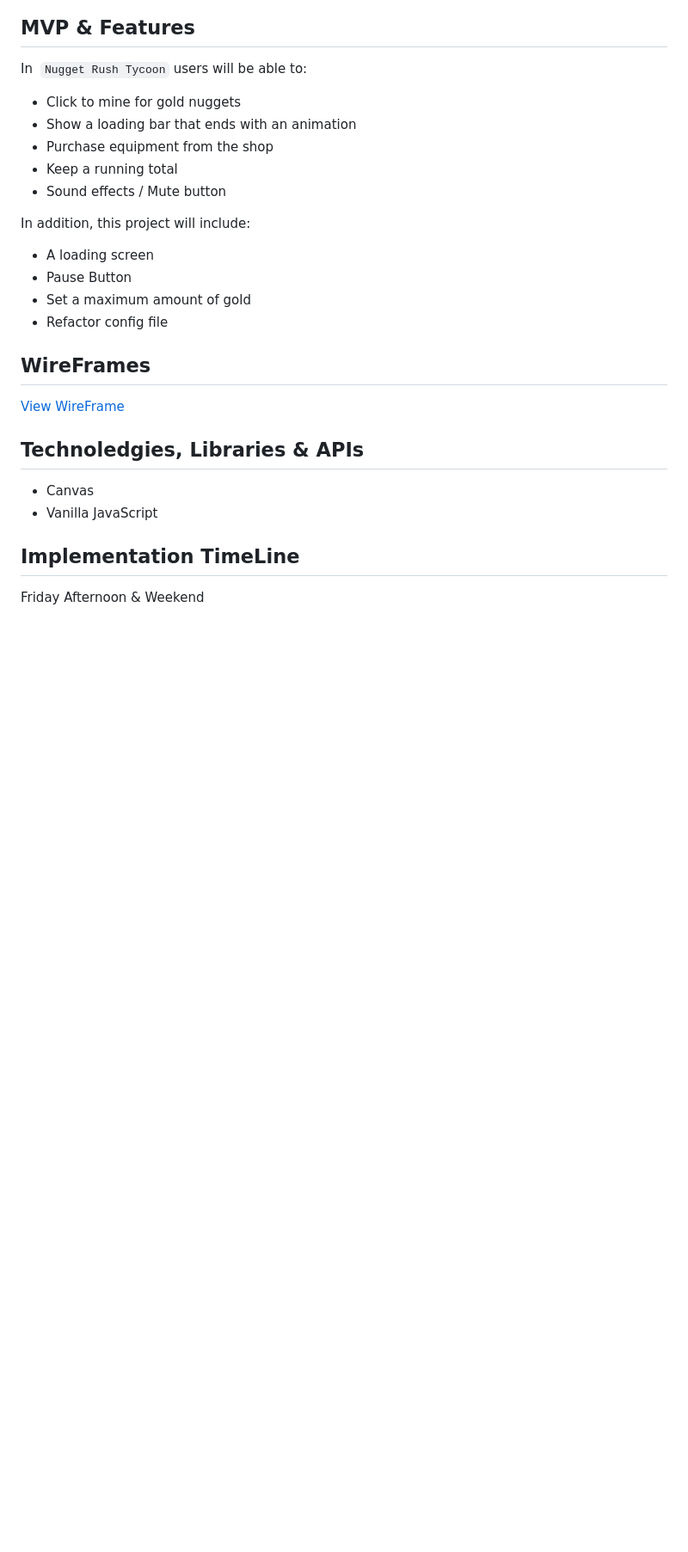
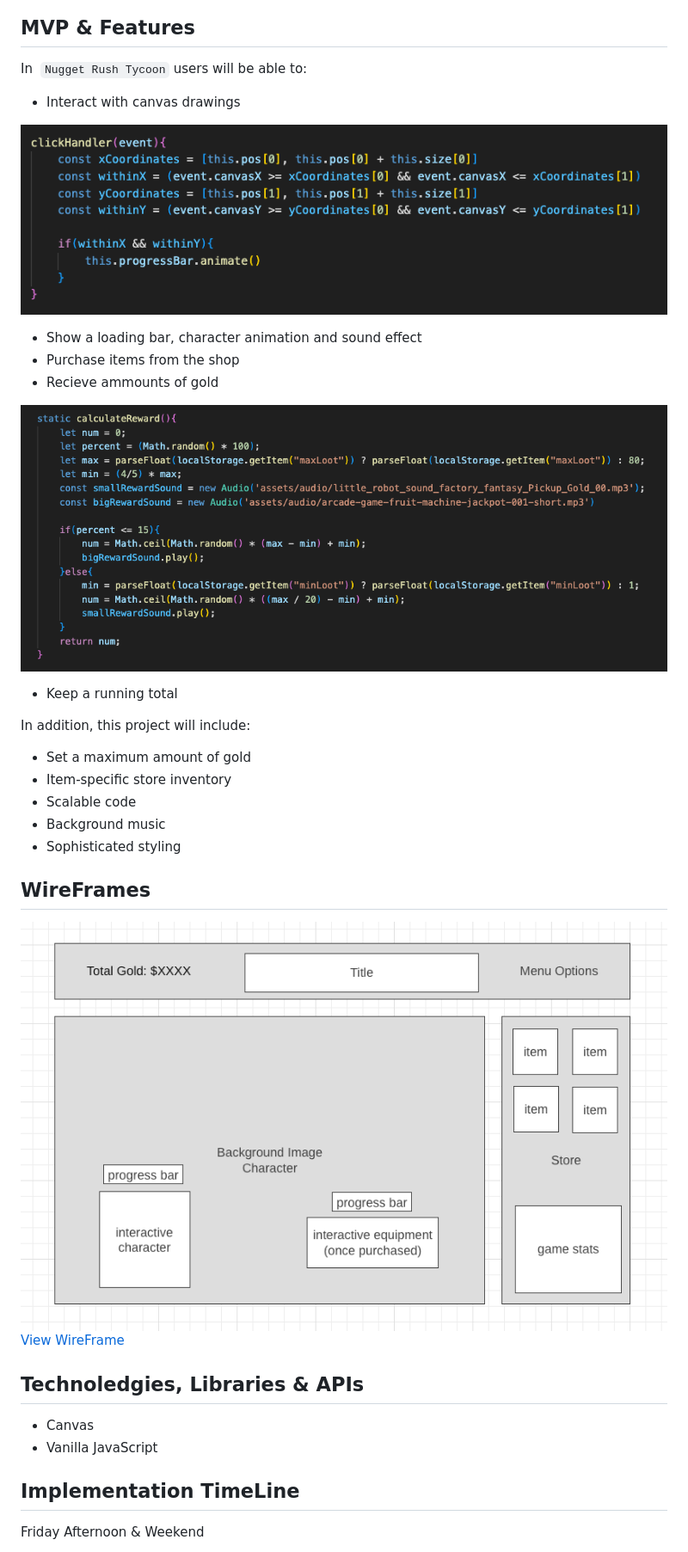
Before and after one commit to heyspence/nugget_rush_tycoon, a Markdown page: README.md, the part around the change printed below. Shown: that part at 86% size. Drawn GitHub-style; pictures changed too: assets/canvassnippet.png (added), assets/rewardsnippet.png (added), assets/wireframe.png (added); blank space fills up the shorter version.

```diff
--- a/README.md
+++ b/README.md
@@ -3,21 +10,30 @@
 ## MVP & Features
 In  `Nugget Rush Tycoon` users will be able to:
 
-* Click to mine for gold nuggets
-* Show a loading bar that ends with an animation
-* Purchase equipment from the shop
+* Interact with canvas drawings
+
+![](assets/canvassnippet.png)
+
+* Show a loading bar, character animation and sound effect
+* Purchase items from the shop
+* Recieve ammounts of gold
+
+![](assets/rewardsnippet.png)
+
 * Keep a running total
-* Sound effects / Mute button
 
 In addition, this project will include:
 
-* A loading screen
-* Pause Button
 * Set a maximum amount of gold
-* Refactor config file
+* Item-specific store inventory
+* Scalable code
+* Background music
+* Sophisticated styling
 
 
 ## WireFrames
+
+![](assets/wireframe.png)
 [View WireFrame]
 
 ## Technoledgies, Libraries & APIs
```
Also changed, not shown: other parts of README.md (+12 -0 lines), 16 other files.
